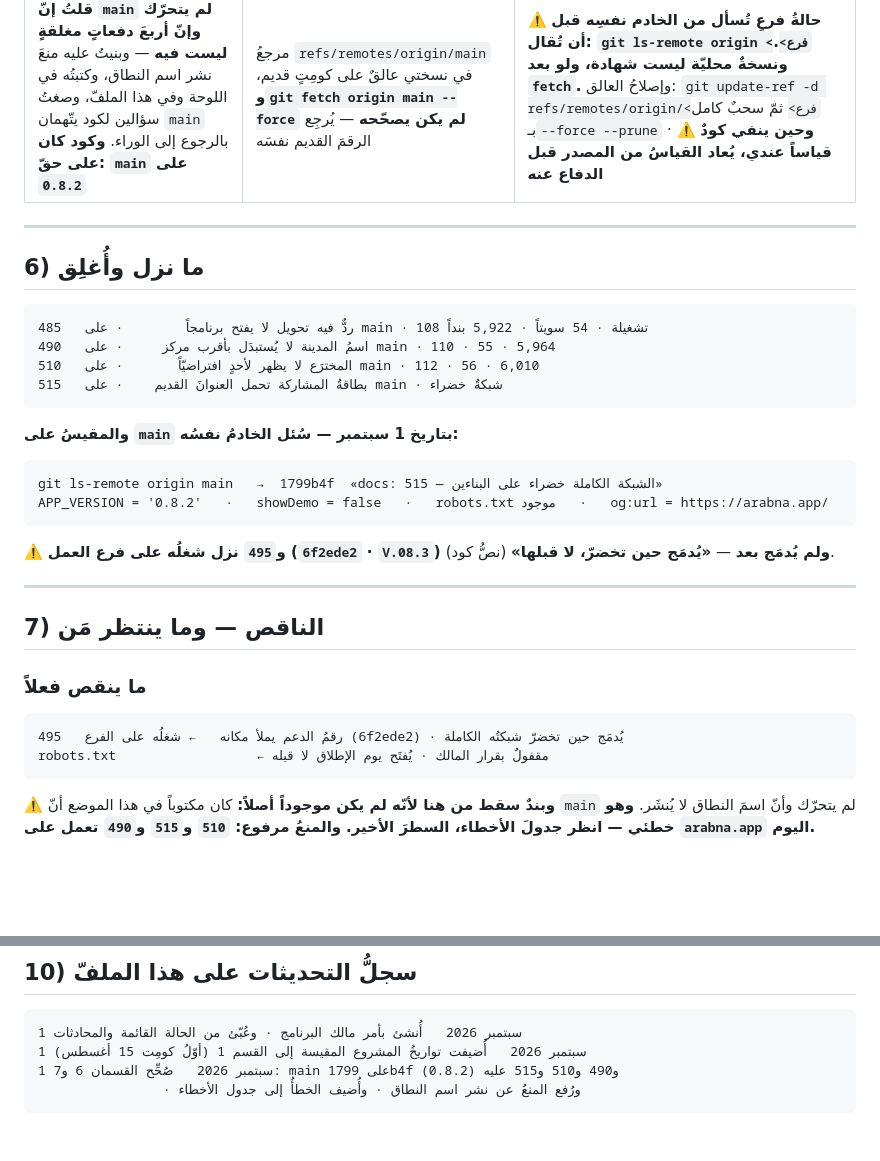
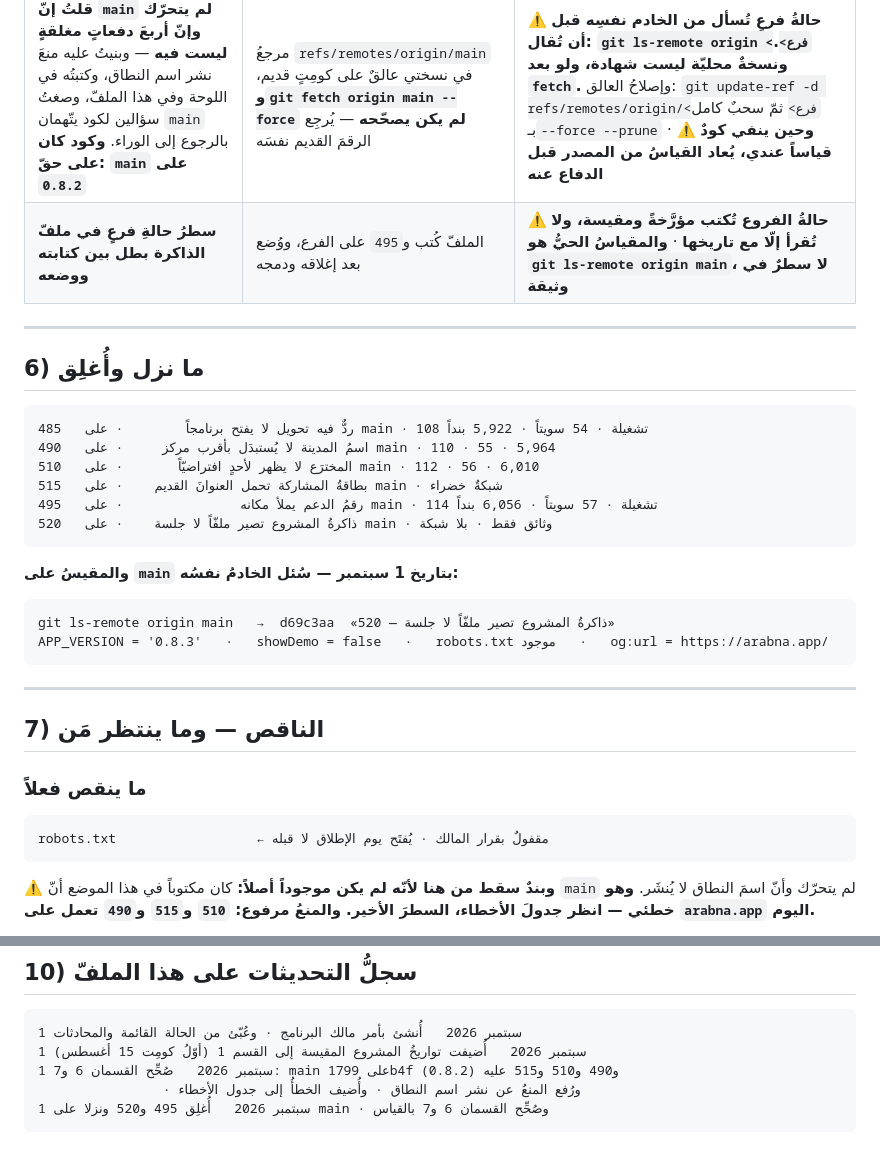
Before and after one commit to dbprime/Arabna, a Markdown page: CLAUDE_PROJECT_MEMORY.md, 2 parts joined by grey strips. GitHub-like rendering; blank space fills up the shorter version.

Commit message:
ذاكرة: تصحيح حالة الفرع بعد إغلاق 495 و520
أربعةُ مواضعَ وصفٌّ في جدول، ولا شيء غيرها:

- القسم 6: سطرا القياس صارا d69c3aa و0.8.3 — مقروءان من الخادم نفسِه
  (git ls-remote origin main)، لا من هذا الملفّ.
- والجدولُ فوقهما كسب 495 و520.
- وسطرُ «495 نزل شغلُه ولم يُدمَج بعد» حُذف كلُّه.
- القسم 7: سطرُ 495 خرج من «ما ينقص فعلاً»، وبقي robots.txt وحدَه.
- القسم 10: سطرٌ في سجلّ التحديثات.

⚠️ والعلّةُ تُكتب لأنّها ستتكرّر: الملفُّ كُتب و495 على الفرع ووُضع بعد
إغلاقه، فبطل سطرٌ فيه بين الكتابة والوضع. ووضعُه حرفاً بحرف كان الصواب —
الخطأُ في أنّ ملفَّ ذاكرةٍ يحمل حالةَ فرعٍ يشيخ بسرعةِ الفرع. فصفٌّ أخيرٌ
في جدول الأخطاء: حالةُ الفروع تُكتب مؤرَّخةً ومقيسة، والمقياسُ الحيُّ
git ls-remote لا سطرٌ في وثيقة.

Co-Authored-By: Claude Opus 5 <noreply@anthropic.com>
Claude-Session: https://claude.ai/code/session_01FQktTvq1yNPmo67XBoW8hs

````diff
--- a/CLAUDE_PROJECT_MEMORY.md
+++ b/CLAUDE_PROJECT_MEMORY.md
@@ -223,6 +223,7 @@ docs/                   الطابور · الحالة · سجل القرارا
 | **بالغتُ في حجّة `4.2`** فذكرت ثلاث وظائف «حصريّة» واثنتان منها تعملان على الويب عندنا | لم أفحص الحصريّة، اكتفيتُ بالوجود | ⚠️ **«حصريٌّ للغلاف» يُثبَت بأنّ الويب لا يقدر عليه، لا بأنّه موجود** |
 | **نسيتُ أنّ `arabna.app` مشترى** وسألتُ عنه من جديد | ذاكرتي تنتهي مع الجلسة ولم يكن مكتوباً | ⚠️ **هذا الملفّ. وكلُّ حقيقةٍ تُقال مرّةً تُكتب مرّة** |
 | **قلتُ إنّ `main` لم يتحرّك وإنّ أربعَ دفعاتٍ مغلقةٍ ليست فيه** — وبنيتُ عليه منعَ نشر اسم النطاق، وكتبتُه في اللوحة وفي هذا الملفّ، وصغتُ سؤالين لكود يتّهمان `main` بالرجوع إلى الوراء. **وكود كان على حقّ: `main` على `0.8.2`** | مرجعُ `refs/remotes/origin/main` في نسختي عالقٌ على كومِتٍ قديم، **و`git fetch origin main --force` لم يكن يصحّحه** — يُرجِع الرقمَ القديم نفسَه | ⚠️ **حالةُ فرعٍ تُسأل من الخادم نفسِه قبل أن تُقال: `git ls-remote origin <فرع>`.** **ونسخةٌ محليّة ليست شهادة، ولو بعد `fetch`.** وإصلاحُ العالق: `git update-ref -d refs/remotes/origin/<فرع>` ثمّ سحبٌ كامل بـ`--force --prune` · ⚠️ **وحين ينفي كودٌ قياساً عندي، يُعاد القياسُ من المصدر قبل الدفاع عنه** |
+| **سطرُ حالةِ فرعٍ في ملفّ الذاكرة بطل بين كتابته ووضعه** | الملفّ كُتب و`495` على الفرع، ووُضع بعد إغلاقه ودمجه | ⚠️ **حالةُ الفروع تُكتب مؤرَّخةً ومقيسة، ولا تُقرأ إلّا مع تاريخها** · **والمقياسُ الحيُّ هو `git ls-remote origin main`، لا سطرٌ في وثيقة** |
 
 ---
 
@@ -233,16 +234,16 @@ docs/                   الطابور · الحالة · سجل القرارا
 490   اسمُ المدينة لا يُستبدَل بأقرب مركز     · على main · 110 · 55 · 5,964
 510   المخترَع لا يظهر لأحدٍ افتراضيّاً       · على main · 112 · 56 · 6,010
 515   بطاقةُ المشاركة تحمل العنوانَ القديم    · على main · شبكةٌ خضراء
+495   رقمُ الدعم يملأ مكانه               · على main · 114 تشغيلة · 57 سويتاً · 6,056 بنداً
+520   ذاكرةُ المشروع تصير ملفّاً لا جلسة    · على main · وثائق فقط · بلا شبكة
 ```
 
 **والمقيسُ على `main` بتاريخ 1 سبتمبر — سُئل الخادمُ نفسُه:**
 
 ```
-git ls-remote origin main   →  1799b4f  «docs: 515 — الشبكة الكاملة خضراء على البناءين»
-APP_VERSION = '0.8.2'   ·   showDemo = false   ·   robots.txt موجود   ·   og:url = https://arabna.app/
+git ls-remote origin main   →  d69c3aa  «520 — ذاكرةُ المشروع تصير ملفّاً لا جلسة»
+APP_VERSION = '0.8.3'   ·   showDemo = false   ·   robots.txt موجود   ·   og:url = https://arabna.app/
 ```
-
-⚠️ **و`495` نزل شغلُه على فرع العمل (`6f2ede2` · `V.08.3`) ولم يُدمَج بعد** — **«يُدمَج حين تخضرّ، لا قبلها»** (نصُّ كود).
 
 ---
 
@@ -251,7 +252,6 @@ APP_VERSION = '0.8.2'   ·   showDemo = false   ·   robots.txt موجود   ·
 ### ما ينقص فعلاً
 
 ```
-495   رقمُ الدعم يملأ مكانه   ← شغلُه على الفرع (6f2ede2) · يُدمَج حين تخضرّ شبكتُه الكاملة
 robots.txt                  ← مقفولٌ بقرار المالك · يُفتَح يوم الإطلاق لا قبله
 ```
 
@@ -337,4 +337,5 @@ Safari تحذف تخزينَ التبويب بعد سبعة أيّامٍ بلا
 1 سبتمبر 2026   أُضيفت تواريخُ المشروع المقيسة إلى القسم 1 (أوّلُ كومِت 15 أغسطس)
 1 سبتمبر 2026   صُحِّح القسمان 6 و7: main على 1799b4f (0.8.2) و490 و510 و515 عليه
                 · ورُفع المنعُ عن نشر اسم النطاق · وأُضيف الخطأُ إلى جدول الأخطاء
+1 سبتمبر 2026   أُغلِق 495 و520 ونزلا على main · وصُحِّح القسمان 6 و7 بالقياس
 ```
````
